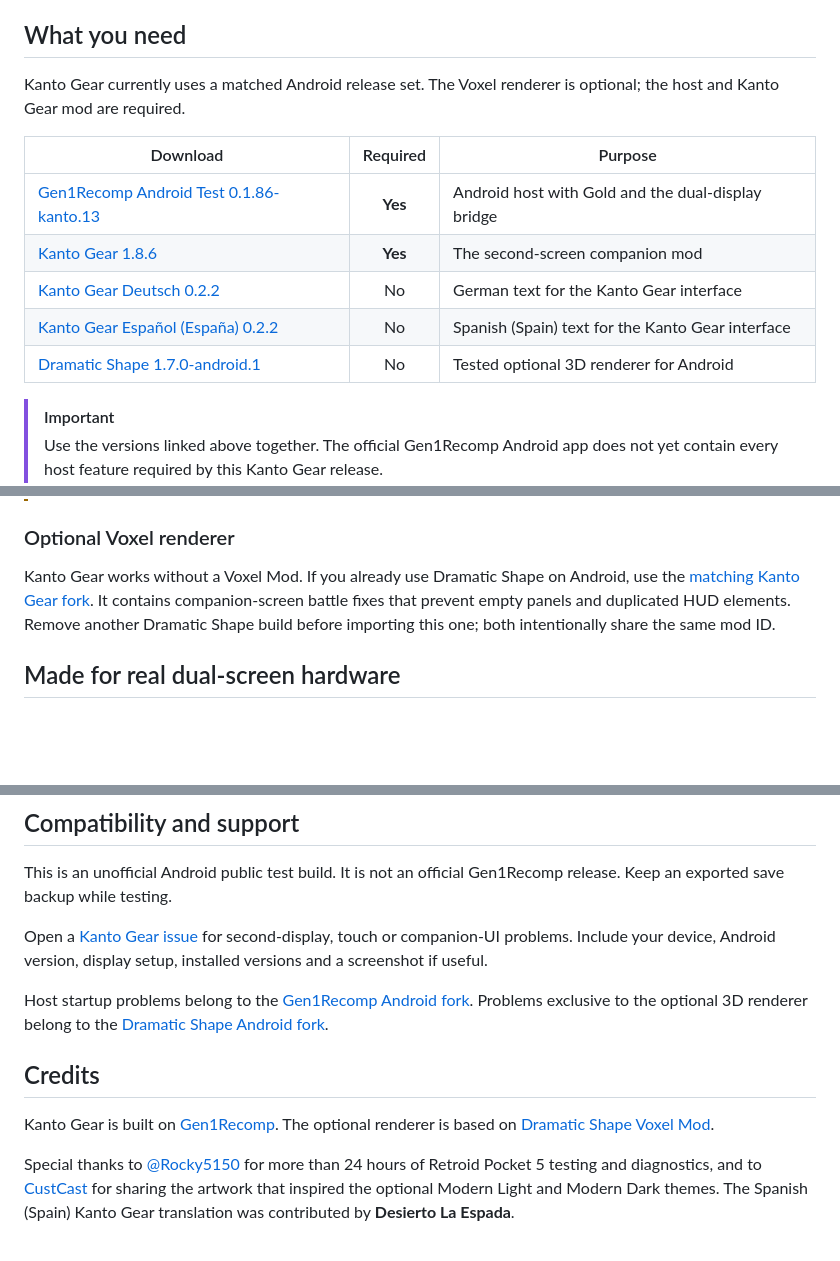
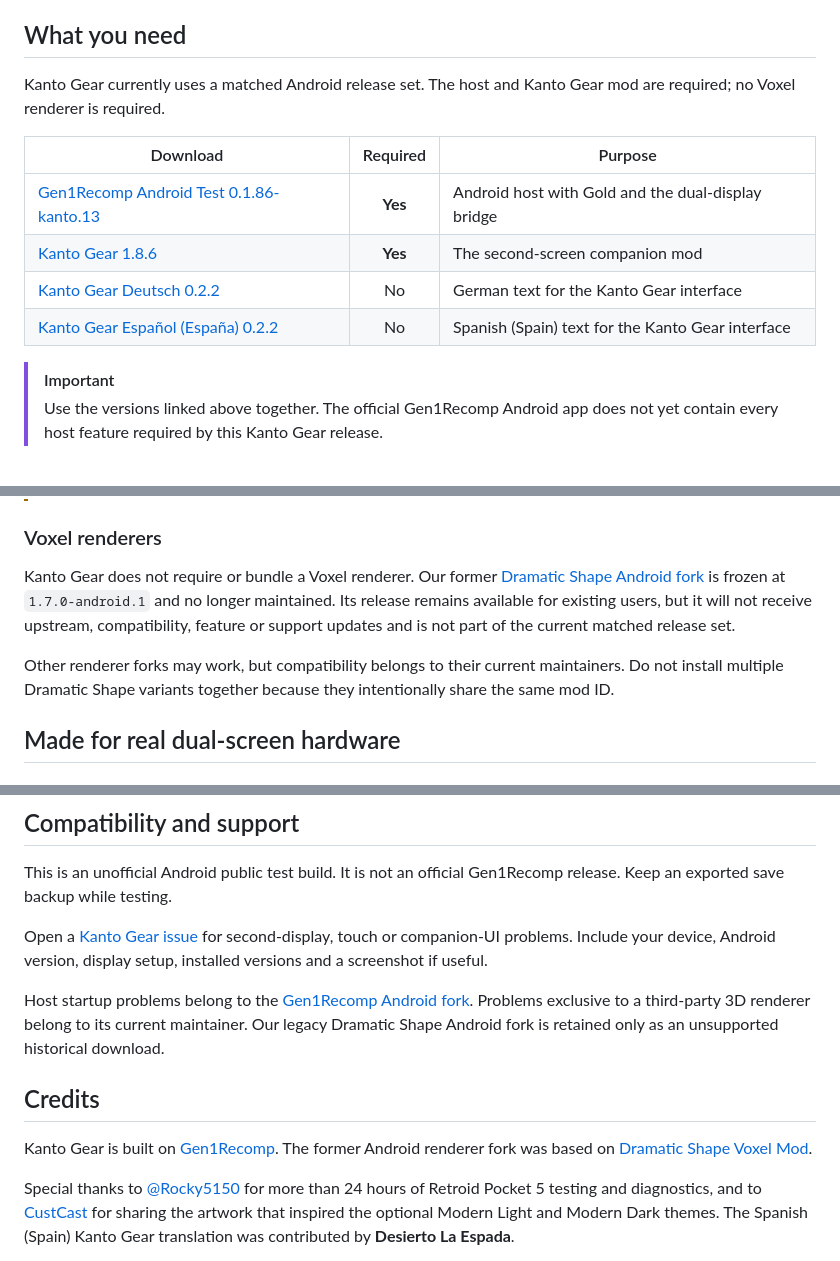
Before and after one commit to AverageConsumer/kanto-gear, a Markdown page: README.md, 3 parts joined by grey strips. GitHub-like rendering; blank space fills up the shorter version.

Commit message:
docs: retire the legacy Voxel fork

```diff
--- a/README.md
+++ b/README.md
@@ -39,8 +39,8 @@ disconnected, so you are never trapped on a missing screen.
 
 ## What you need
 
-Kanto Gear currently uses a matched Android release set. The Voxel renderer is
-optional; the host and Kanto Gear mod are required.
+Kanto Gear currently uses a matched Android release set. The host and Kanto
+Gear mod are required; no Voxel renderer is required.
 
 | Download | Required | Purpose |
 | --- | :---: | --- |
@@ -48,7 +48,6 @@ optional; the host and Kanto Gear mod are required.
 | [Kanto Gear 1.8.6](https://github.com/AverageConsumer/kanto-gear/releases/tag/v1.8.6) | **Yes** | The second-screen companion mod |
 | [Kanto Gear Deutsch 0.2.2](https://github.com/AverageConsumer/kanto-gear/releases/tag/v1.8.6) | No | German text for the Kanto Gear interface |
 | [Kanto Gear Español (España) 0.2.2](https://github.com/AverageConsumer/kanto-gear/releases/tag/v1.8.6) | No | Spanish (Spain) text for the Kanto Gear interface |
-| [Dramatic Shape 1.7.0-android.1](https://github.com/AverageConsumer/DramaticShapeVoxelMod/releases/tag/v1.7.0-android.1) | No | Tested optional 3D renderer for Android |
 
 > [!IMPORTANT]
 > Use the versions linked above together. The official Gen1Recomp Android app
@@ -81,13 +80,17 @@ uninstall it first unless you have exported your save.
 > bridge feature. This release hides only that incompatible host update path;
 > normal mod update checks still work.
 
-### Optional Voxel renderer
+### Voxel renderers
 
-Kanto Gear works without a Voxel Mod. If you already use Dramatic Shape on
-Android, use the [matching Kanto Gear fork](https://github.com/AverageConsumer/DramaticShapeVoxelMod/releases/tag/v1.7.0-android.1).
-It contains companion-screen battle fixes that prevent empty panels and
-duplicated HUD elements. Remove another Dramatic Shape build before importing
-this one; both intentionally share the same mod ID.
+Kanto Gear does not require or bundle a Voxel renderer. Our former
+[Dramatic Shape Android fork](https://github.com/AverageConsumer/DramaticShapeVoxelMod)
+is frozen at `1.7.0-android.1` and no longer maintained. Its release remains
+available for existing users, but it will not receive upstream, compatibility,
+feature or support updates and is not part of the current matched release set.
+
+Other renderer forks may work, but compatibility belongs to their current
+maintainers. Do not install multiple Dramatic Shape variants together because
+they intentionally share the same mod ID.
 
 ## Made for real dual-screen hardware
 
@@ -135,13 +138,14 @@ Android version, display setup, installed versions and a screenshot if useful.
 
 Host startup problems belong to the
 [Gen1Recomp Android fork](https://github.com/AverageConsumer/gen1recomp/issues).
-Problems exclusive to the optional 3D renderer belong to the
-[Dramatic Shape Android fork](https://github.com/AverageConsumer/DramaticShapeVoxelMod/issues).
+Problems exclusive to a third-party 3D renderer belong to its current
+maintainer. Our legacy Dramatic Shape Android fork is retained only as an
+unsupported historical download.
 
 ## Credits
 
 Kanto Gear is built on [Gen1Recomp](https://github.com/bryanthaboi/gen1recomp).
-The optional renderer is based on
+The former Android renderer fork was based on
 [Dramatic Shape Voxel Mod](https://github.com/DramaticShape/DramaticShapeVoxelMod).
 
 Special thanks to [@Rocky5150](https://github.com/Rocky5150) for more than 24
```
